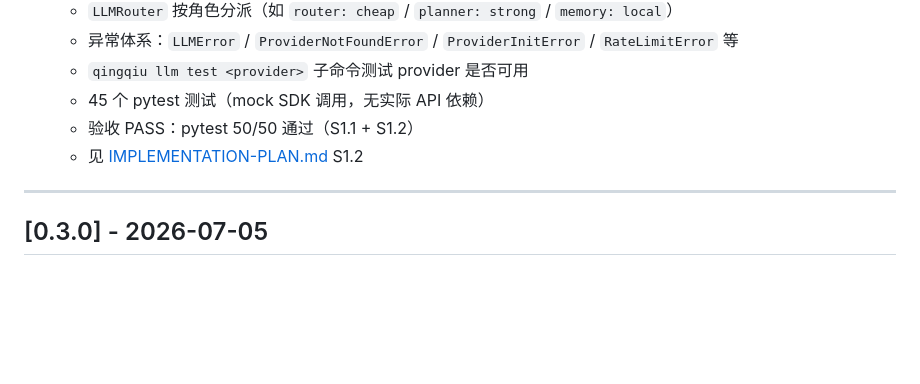
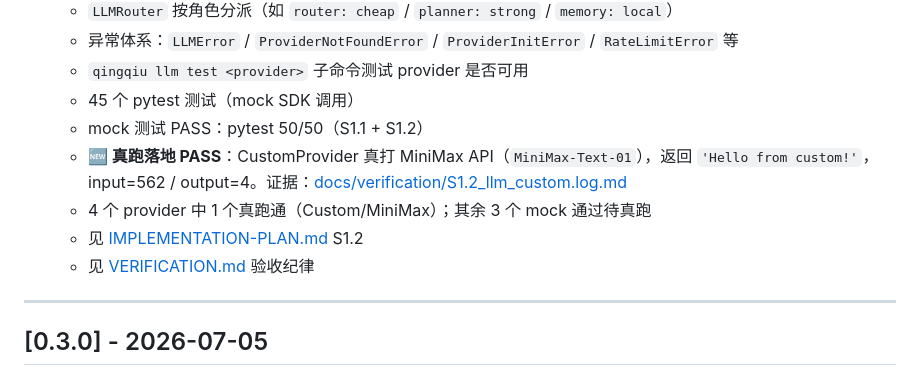
Before and after one commit to luo683/qingqiu-system, a Markdown page: CHANGELOG.md, the part around the change. Drawn GitHub-style; blank space fills up the shorter version.

```diff
--- a/CHANGELOG.md
+++ b/CHANGELOG.md
@@ -26,9 +26,12 @@
   - `LLMRouter` 按角色分派（如 `router: cheap` / `planner: strong` / `memory: local`）
   - 异常体系：`LLMError` / `ProviderNotFoundError` / `ProviderInitError` / `RateLimitError` 等
   - `qingqiu llm test <provider>` 子命令测试 provider 是否可用
-  - 45 个 pytest 测试（mock SDK 调用，无实际 API 依赖）
-  - 验收 PASS：pytest 50/50 通过（S1.1 + S1.2）
+  - 45 个 pytest 测试（mock SDK 调用）
+  - mock 测试 PASS：pytest 50/50（S1.1 + S1.2）
+  - **🆕 真跑落地 PASS**：CustomProvider 真打 MiniMax API（`MiniMax-Text-01`），返回 `'Hello from custom!'`，input=562 / output=4。证据：[docs/verification/S1.2_llm_custom.log.md](./docs/verification/S1.2_llm_custom.log.md)
+  - 4 个 provider 中 1 个真跑通（Custom/MiniMax）；其余 3 个 mock 通过待真跑
   - 见 [IMPLEMENTATION-PLAN.md](./IMPLEMENTATION-PLAN.md) S1.2
+  - 见 [VERIFICATION.md](./VERIFICATION.md) 验收纪律
 
 ---
 
```
Also changed, not shown: PROJECT.md (+2 -2 lines), docs/verification/S1.2_llm_custom.log.md (added, +81 -0 lines).
